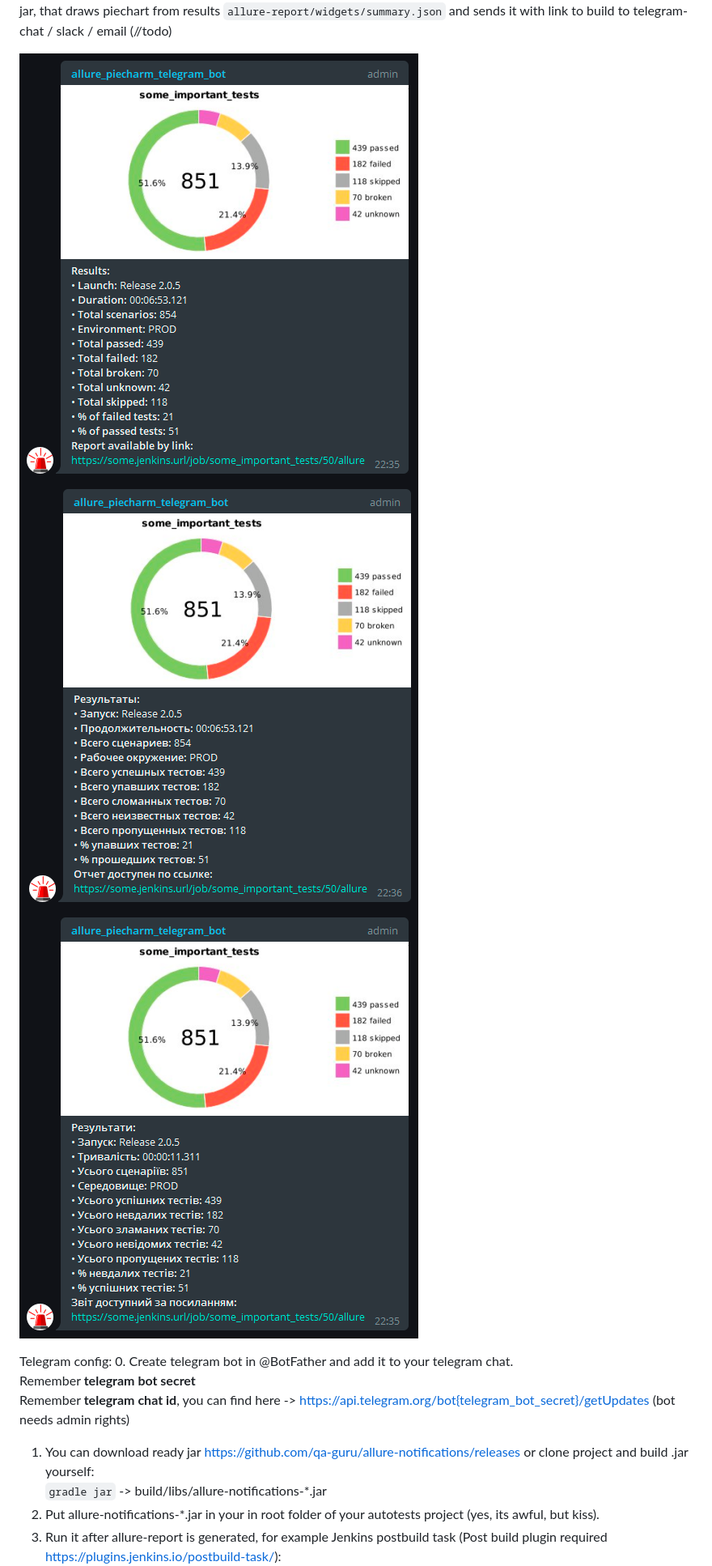
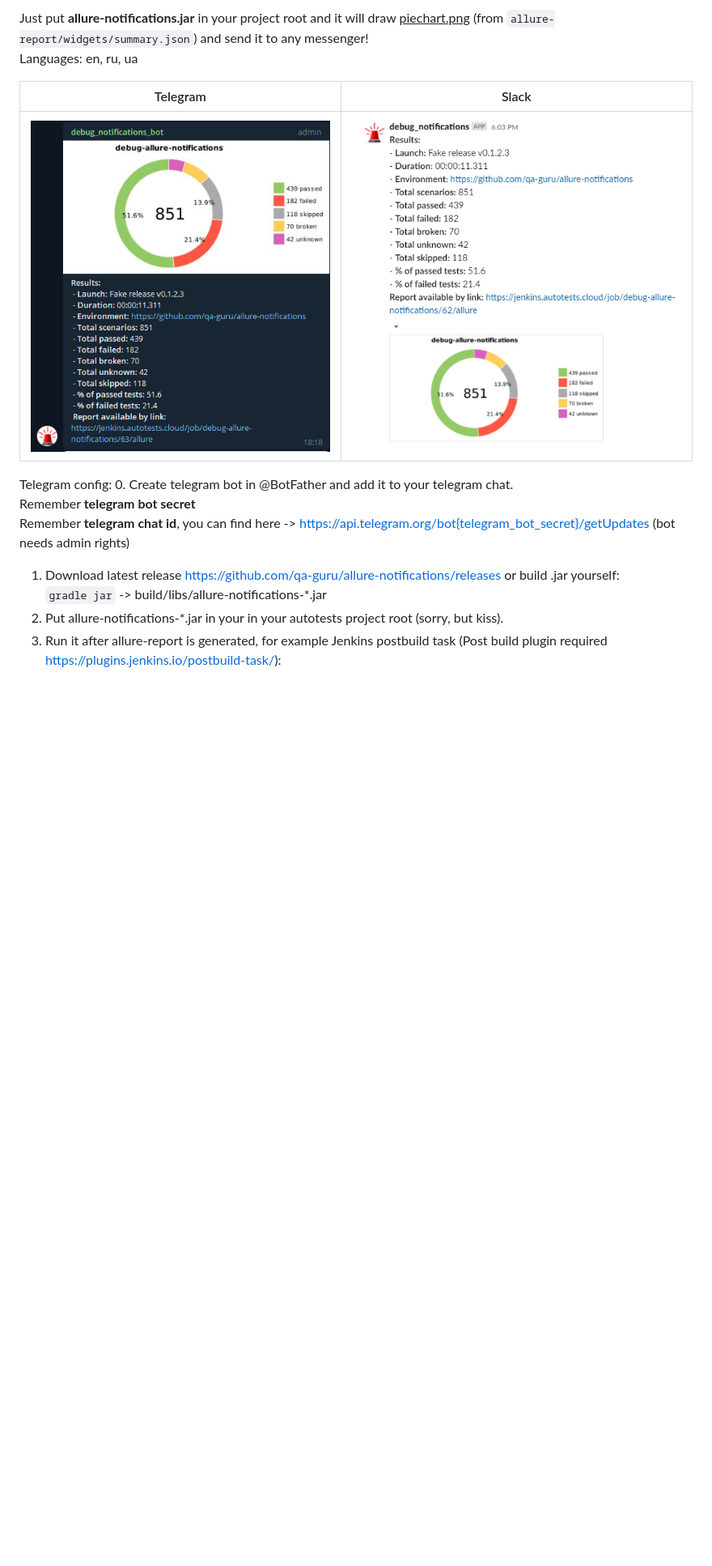
Before and after one commit to qa-guru/allure-notifications, a Markdown page: README.md, the part around the change printed below. Shown: that part at 81% size. Rendered like a GitHub page; pictures changed too: readme_images/slack-en.png (added), readme_images/telegram-en.png (added), shakal-screenshot_en.png (deleted); blank space fills up the shorter version.

```diff
--- a/README.md
+++ b/README.md
@@ -3,14 +3,18 @@ for telegram, slack, email (//todo)
 
-jar, that draws piechart from results `allure-report/widgets/summary.json` and sends it with link to build to telegram-chat / slack / email (//todo)
+Just put <b>allure-notifications.jar</b> in your project root and it will draw <u>piechart.png</u> (from `allure-report/widgets/summary.json`) and send it to any messenger!<br/>
+Languages: en, ru, ua
 
-![shakal screenshot_en](shakal-screenshot_en.png)![shakal screenshot_ru](shakal-screenshot_ru.png)![shakal screenshot_ua](shakal-screenshot_ua.png)
+| Telegram | Slack |
+:-------------------------:|:-------------------------:
+![shakal_screenshot](readme_images/telegram-en.png) | ![shakal_screenshot](readme_images/slack-en.png)
+
 
 Telegram config:
 0. Create telegram bot in @BotFather and add it to your telegram chat.<br/>
 Remember <b>telegram bot secret</b><br/>
 Remember <b>telegram chat id</b>, you can find here -> https://api.telegram.org/bot{telegram_bot_secret}/getUpdates (bot needs admin rights)<br/>
-1. You can download ready jar https://github.com/qa-guru/allure-notifications/releases or clone project and build .jar yourself: <br/>
+1. Download latest release https://github.com/qa-guru/allure-notifications/releases or build .jar yourself: <br/>
 `gradle jar` -> build/libs/allure-notifications-*.jar <br/>
-2. Put allure-notifications-*.jar in your in root folder of your autotests project (yes, its awful, but kiss). <br/>
+2. Put allure-notifications-*.jar in your in your autotests project root (sorry, but kiss). <br/>
 3. Run it after allure-report is generated,
 for example Jenkins postbuild task (Post build plugin required https://plugins.jenkins.io/postbuild-task/): <br/>
```
Also changed, not shown: other parts of README.md (+6 -26 lines), jenkins-config.png (deleted), readme_images/telegram_ru.png (renamed from shakal-screenshot_ru.png), readme_images/telegram_ua.png (renamed from shakal-screenshot_ua.png).
